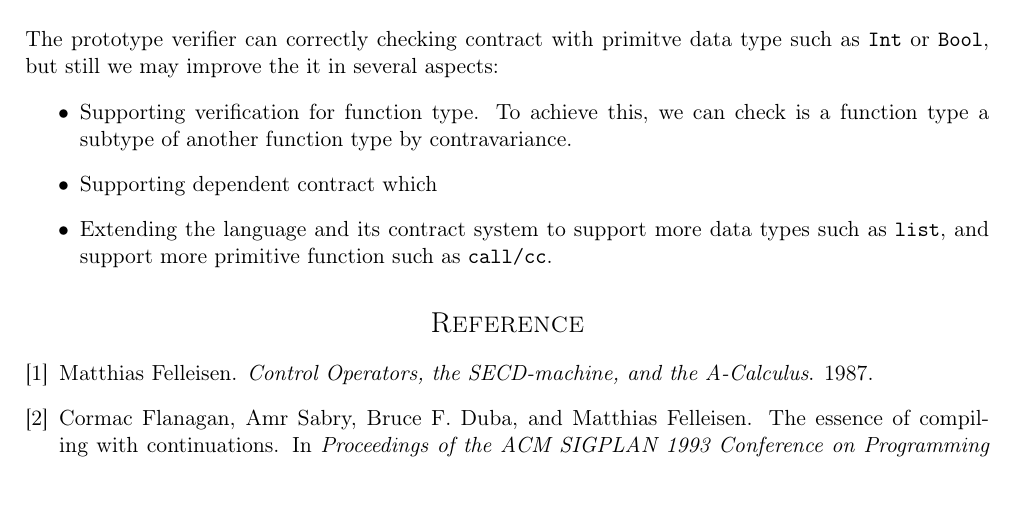
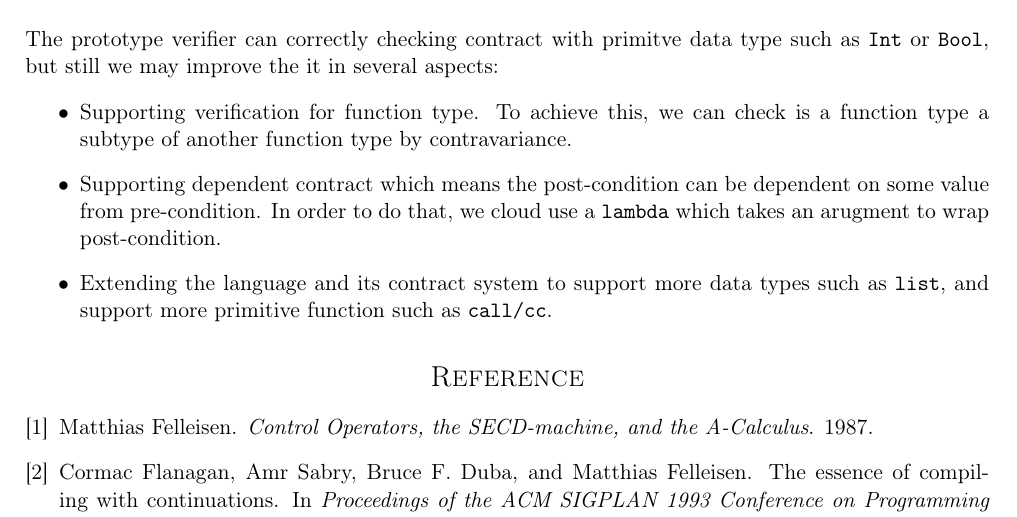
Before and after one commit to Kraks/LiquidScheme, a LaTeX document (report/report.tex): part of page 10 of 10, cut so that both start at the same text. Compiled offline with pdfLaTeX.

Commit message:
future work

```diff
--- a/report/report.tex
+++ b/report/report.tex
@@ -439,7 +439,7 @@ Our project utilize abstract interpretation and build an analyzer to analyze the
 The prototype verifier can correctly checking contract with primitve data type such as \texttt{Int} or \texttt{Bool}, but still we may improve the it in several aspects:
 \begin{itemize}
 \item Supporting verification for function type. To achieve this, we can check is a function type a subtype of another function type by contravariance.
-\item Supporting dependent contract which
+\item Supporting dependent contract which means the post-condition can be dependent on some value from pre-condition. In order to do that, we cloud use a \texttt{lambda} which takes an arugment to wrap post-condition.
 \item Extending the language and its contract system to support more data types such as \texttt{list}, and support more primitive function such as \texttt{call/cc}.
 \end{itemize}
 
```
